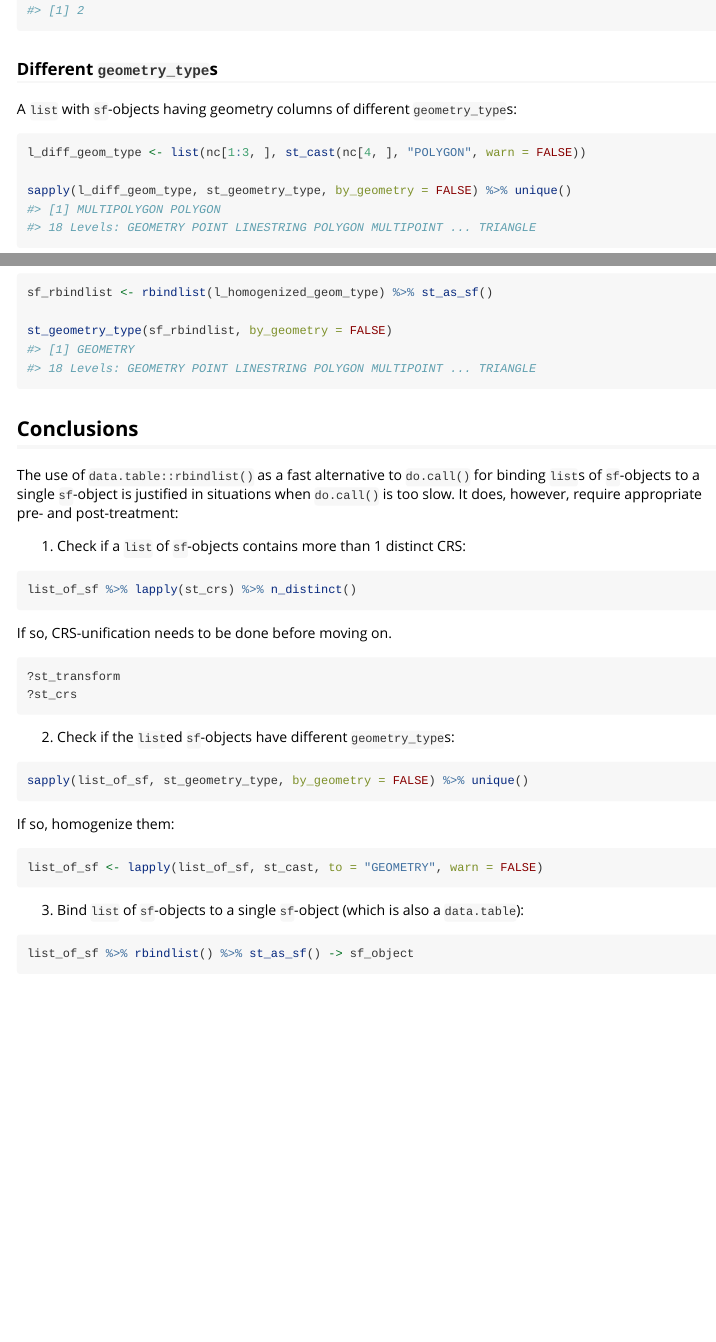
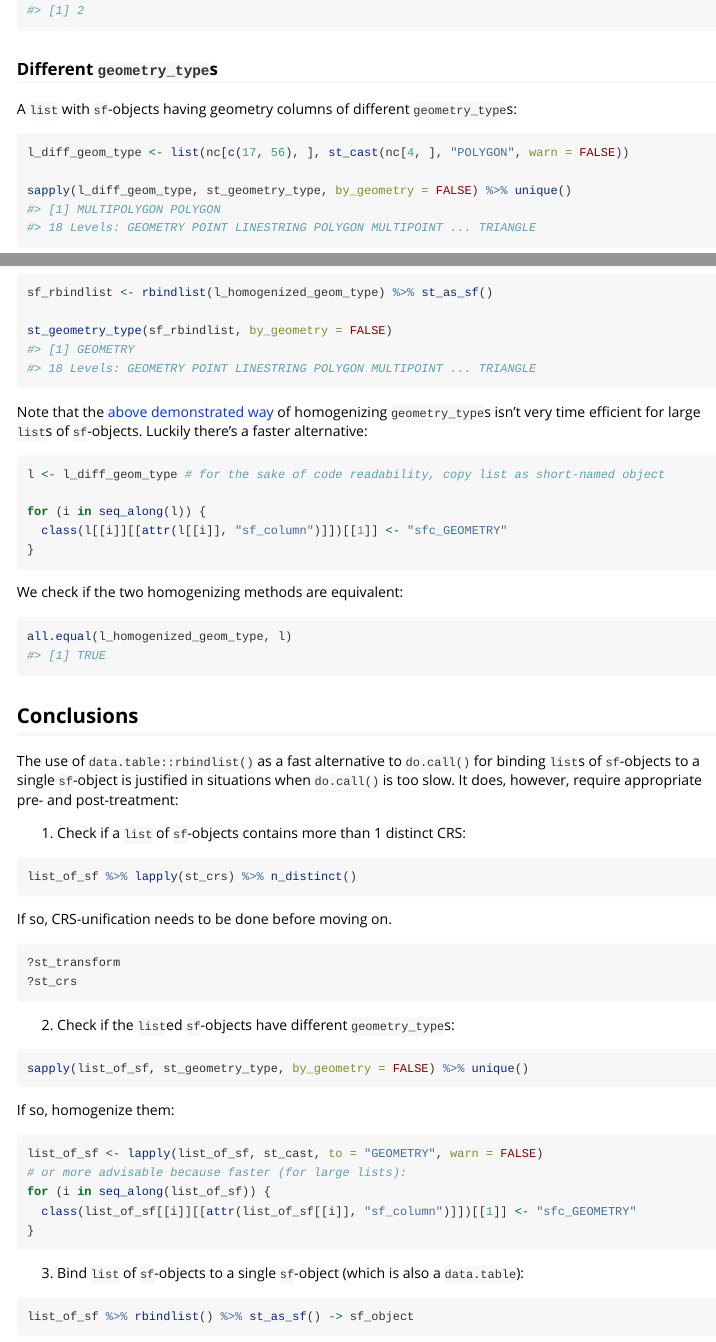
Before and after one commit to a-benini/sfhelpers, an R Markdown document (vignettes/rbindlist_issues.Rmd): the page in a window 1100 px wide, from 3140 px down, and a second part further down, joined at a grey line. Rendered offline with R 4.5, knitr and Pandoc, with nearby package versions; long lines of code are wrapped.

Commit message:
update vignette rbindlist_issues

````diff
--- a/vignettes/rbindlist_issues.Rmd
+++ b/vignettes/rbindlist_issues.Rmd
@@ -194,7 +194,7 @@ list(nc, nc_3857) %>% lapply(st_crs) %>% n_distinct()
 A `list` with `sf`-objects having geometry columns of different `geometry_type`s:
 
 ```{r}
-l_diff_geom_type <- list(nc[1:3, ], st_cast(nc[4, ], "POLYGON", warn = FALSE))
+l_diff_geom_type <- list(nc[c(17, 56), ], st_cast(nc[4, ], "POLYGON", warn = FALSE))
 
 sapply(l_diff_geom_type, st_geometry_type, by_geometry = FALSE) %>% unique()
 ```
@@ -230,3 +230,24 @@ stack them:
 sf_rbindlist <- rbindlist(l_homogenized_geom_type) %>% st_as_sf()
 
 st_geometry_type(sf_rbindlist, by_geometry = FALSE)
+```
+
+Note that the [above demonstrated way](#slow_method) of homogenizing
+`geometry_type`s isn't very time efficient for large `list`s of `sf`-objects.
+Luckily there's a faster alternative:
+
+```{r}
+l <- l_diff_geom_type # for the sake of code readability, copy list as short-named object
+
+for (i in seq_along(l)) {
+  class(l[[i]][[attr(l[[i]], "sf_column")]])[[1]] <- "sfc_GEOMETRY"
+}
+```
+
+We check if the two homogenizing methods are equivalent:
+
+```{r}
+all.equal(l_homogenized_geom_type, l)
+```
+
+```{r, eval = FALSE, echo = FALSE}
@@ -269,6 +294,10 @@ If so, homogenize them:
 
 ```{r eval = FALSE}
 list_of_sf <- lapply(list_of_sf, st_cast, to = "GEOMETRY", warn = FALSE)
+# or more advisable because faster (for large lists):
+for (i in seq_along(list_of_sf)) {
+  class(list_of_sf[[i]][[attr(list_of_sf[[i]], "sf_column")]])[[1]] <- "sfc_GEOMETRY"
+}
 ```
 
 3. Bind `list` of `sf`-objects to a single `sf`-object (which is also a
````
Also changed, not shown: vignettes/rbindlist_issues.Rmd (6 more changed lines).
